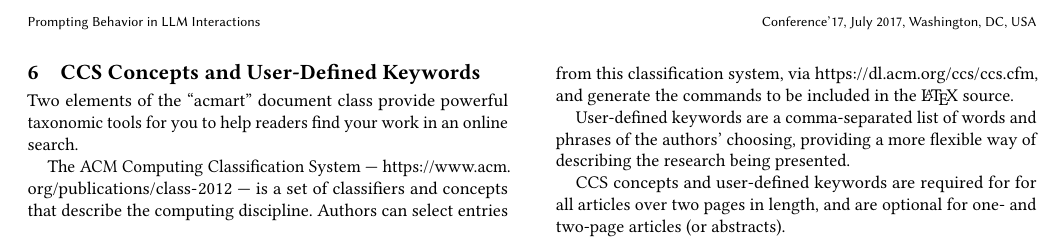
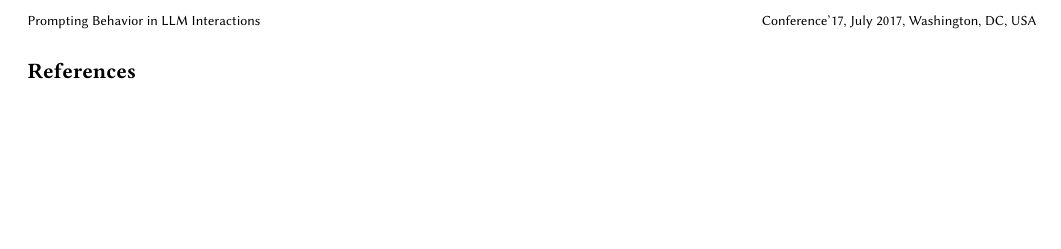
Before and after one commit to maxisl/hs-paper, a LaTeX thesis (main.tex): part of page 3 of 3, cut so that both start at the same text, the shorter picture padded with empty space. Compiled offline with pdfLaTeX.

Commit message:
further remove explanatory lines no longer needed

```diff
--- a/main.tex
+++ b/main.tex
@@ -172,91 +148,9 @@ $\circ$ Focus on the newly emerging discipline of prompt engineering which is a
 
 \include{./chapters/01_introduction}
 
-\section{CCS Concepts and User-Defined Keywords}
-
-Two elements of the ``acmart'' document class provide powerful
-taxonomic tools for you to help readers find your work in an online
-search.
-
-The ACM Computing Classification System ---
-\url{https://www.acm.org/publications/class-2012} --- is a set of
-classifiers and concepts that describe the computing
-discipline. Authors can select entries from this classification
-system, via \url{https://dl.acm.org/ccs/ccs.cfm}, and generate the
-commands to be included in the \LaTeX\ source.
-
-User-defined keywords are a comma-separated list of words and phrases
-of the authors' choosing, providing a more flexible way of describing
-the research being presented.
-
-CCS concepts and user-defined keywords are required for for all
-articles over two pages in length, and are optional for one- and
-two-page articles (or abstracts).
-
-%\section{Citations and Bibliographies}
-%
-%The use of \BibTeX\ for the preparation and formatting of one's
-%references is strongly recommended. Authors' names should be complete
-%--- use full first names (``Donald E. Knuth'') not initials
-%(``D. E. Knuth'') --- and the salient identifying features of a
-%reference should be included: title, year, volume, number, pages,
-%article DOI, etc.
-%
-%The bibliography is included in your source document with these two
-%commands, placed just before the \verb|\end{document}| command:
-%\begin{verbatim}
-%  \bibliographystyle{ACM-Reference-Format}
-%  \bibliography{bibfile}
-%\end{verbatim}
-%where ``\verb|bibfile|'' is the name, without the ``\verb|.bib|''
-%suffix, of the \BibTeX\ file.
-%
-%Citations and references are numbered by default. A small number of
-%ACM publications have citations and references formatted in the
-%``author year'' style; for these exceptions, please include this
-%command in the {\bfseries preamble} (before the command
-%``\verb|\begin{document}|'') of your \LaTeX\ source:
-%\begin{verbatim}
-%  \citestyle{acmauthoryear}
-%\end{verbatim}
-%
-%  Some examples.  A paginated journal article \cite{Abril07}, an
-%  enumerated journal article \cite{Cohen07}, a reference to an entire
-%  issue \cite{JCohen96}, a monograph (whole book) \cite{Kosiur01}, a
-%  monograph/whole book in a series (see 2a in spec. document)
-%  \cite{Harel79}, a divisible-book such as an anthology or compilation
-%  \cite{Editor00} followed by the same example, however we only output
-%  the series if the volume number is given \cite{Editor00a} (so
-%  Editor00a's series should NOT be present since it has no vol. no.),
-%  a chapter in a divisible book \cite{Spector90}, a chapter in a
-%  divisible book in a series \cite{Douglass98}, a multi-volume work as
-%  book \cite{Knuth97}, a couple of articles in a proceedings (of a
-%  conference, symposium, workshop for example) (paginated proceedings
-%  article) \cite{Andler79, Hagerup1993}, a proceedings article with
-%  all possible elements \cite{Smith10}, an example of an enumerated
-%  proceedings article \cite{VanGundy07}, an informally published work
-%  \cite{Harel78}, a couple of preprints \cite{Bornmann2019,
-%    AnzarootPBM14}, a doctoral dissertation \cite{Clarkson85}, a
-%  master's thesis: \cite{anisi03}, an online document / world wide web
-%  resource \cite{Thornburg01, Ablamowicz07, Poker06}, a video game
-%  (Case 1) \cite{Obama08} and (Case 2) \cite{Novak03} and \cite{Lee05}
-%  and (Case 3) a patent \cite{JoeScientist001}, work accepted for
-%  publication \cite{rous08}, 'YYYYb'-test for prolific author
-%  \cite{SaeediMEJ10} and \cite{SaeediJETC10}. Other cites might
-%  contain 'duplicate' DOI and URLs (some SIAM articles)
-%  \cite{Kirschmer:2010:AEI:1958016.1958018}. Boris / Barbara Beeton:
-%  multi-volume works as books \cite{MR781536} and \cite{MR781537}. A
-%  couple of citations with DOIs:
-%  \cite{2004:ITE:1009386.1010128,Kirschmer:2010:AEI:1958016.1958018}. Online
-%  citations: \cite{TUGInstmem, Thornburg01, CTANacmart}. Artifacts:
-%  \cite{R} and \cite{UMassCitations}.
-%
-
-%%
-%% The next two lines define the bibliography style to be used, and
-%% the bibliography file.
-%\bibliographystyle{ACM-Reference-Format}
-%\bibliography{bibliography}
+%%%%%%%%%%%%%%%%%%%%%%%%%%%%%%%%%%%%%%% BIBLIOGRAPHY
+\bibliographystyle{ACM-Reference-Format}
+\bibliography{bibliography}
 
 \end{document}
 \endinput
```
Also changed, not shown: out/main.pdf, main.tex (24 more changed lines), 1 other file.
